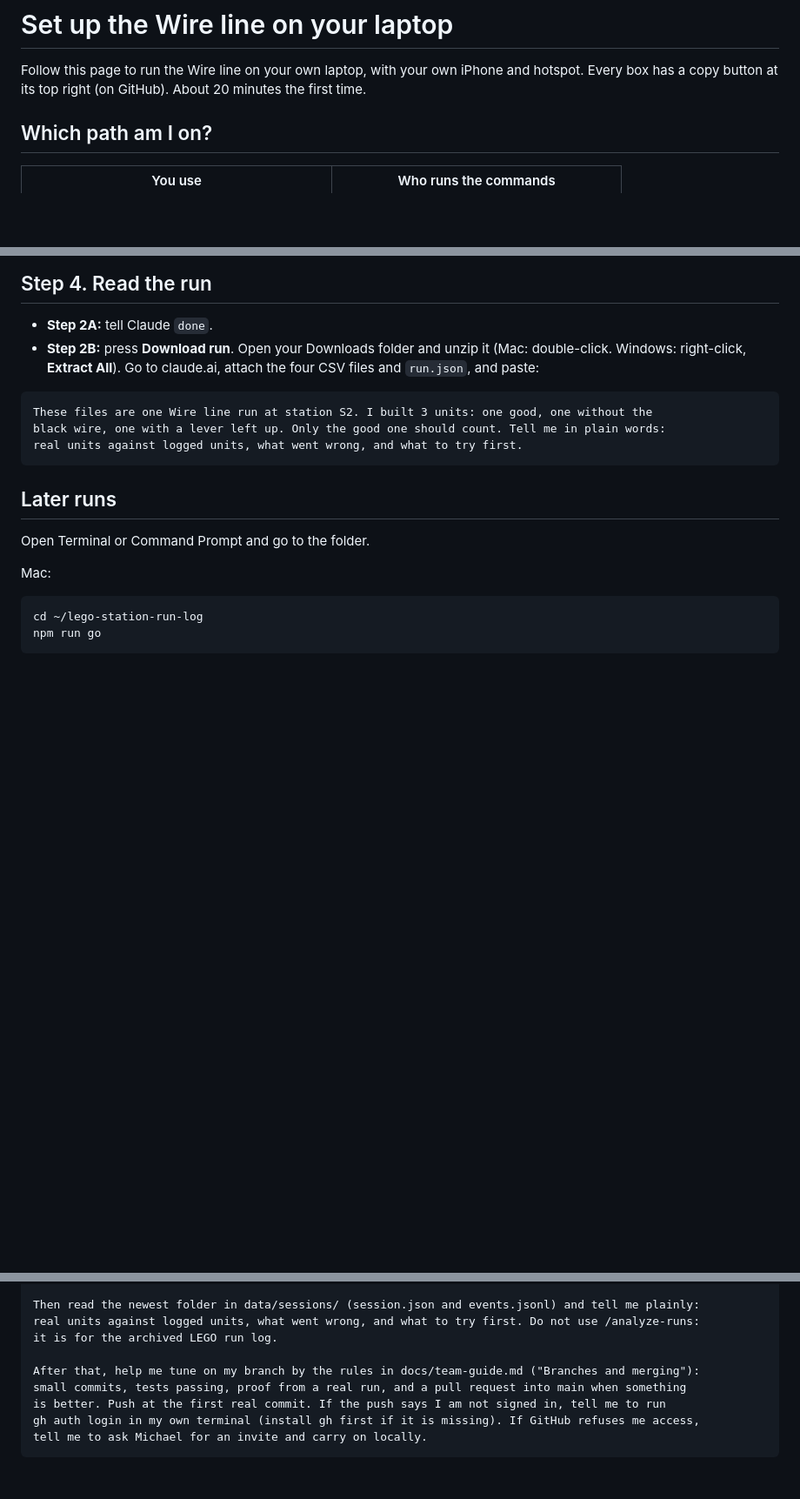
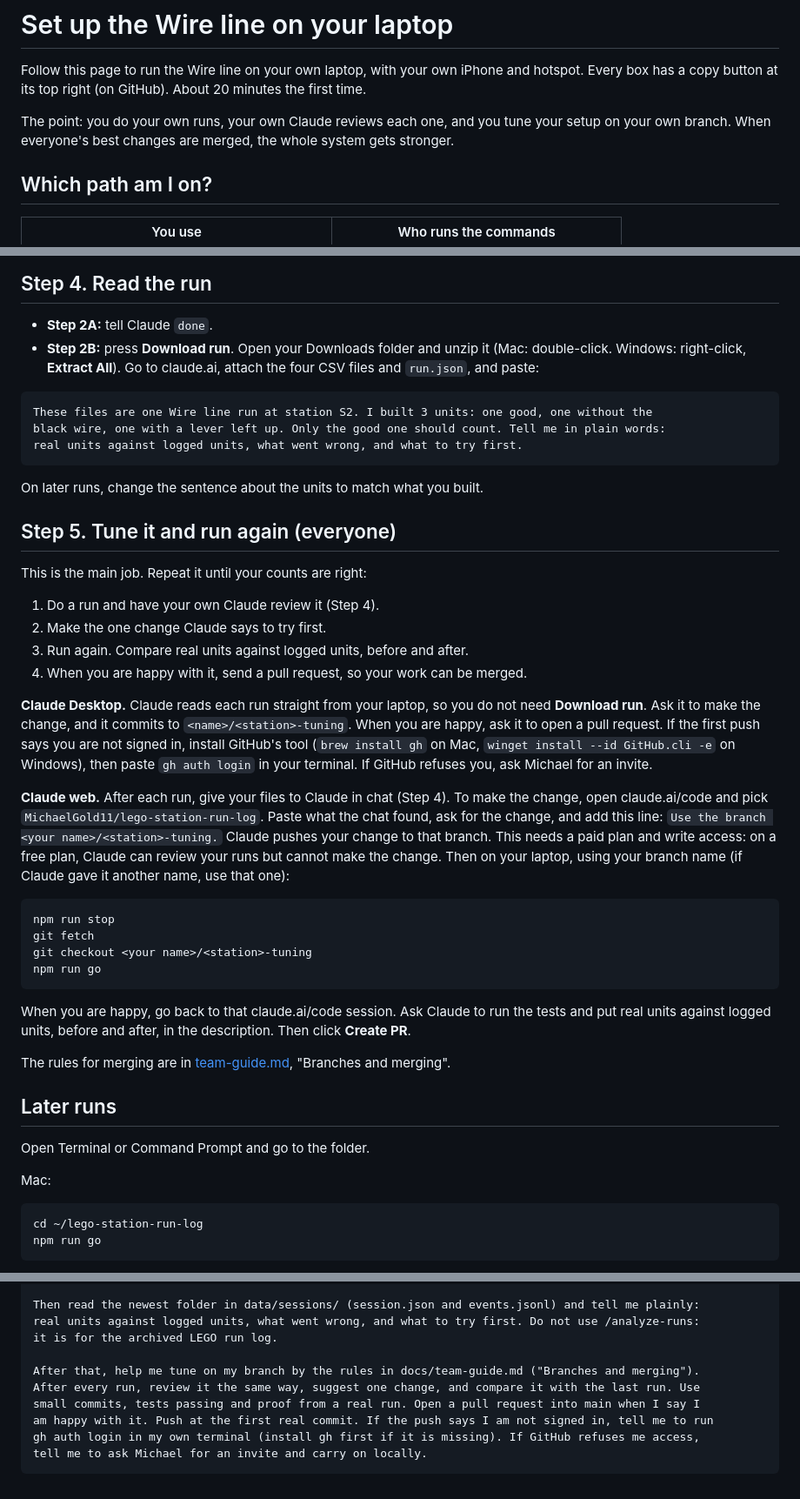
Before and after one commit to MichaelGold11/lego-station-run-log, a Markdown page: docs/claude-setup-prompt.md, 3 parts joined by grey strips. Shown at 87% size. Drawn GitHub-style; blank space fills up the shorter version.

Commit message:
Make the run, review, tune loop the main job on the teammate page
Each teammate's own Claude reviews their runs. Adds Step 5, the Create PR
step for Claude web, and the same loop in the Claude Desktop prompt.

Co-Authored-By: Claude Opus 5.5 <noreply@anthropic.com>

````diff
--- a/docs/claude-setup-prompt.md
+++ b/docs/claude-setup-prompt.md
@@ -1,6 +1,8 @@
 # Set up the Wire line on your laptop
 
 Follow this page to run the Wire line on your own laptop, with your own iPhone and hotspot. Every box has a copy button at its top right (on GitHub). About 20 minutes the first time.
+
+The point: you do your own runs, your own Claude reviews each one, and you tune your setup on your own branch. When everyone's best changes are merged, the whole system gets stronger.
 
 ## Which path am I on?
 
@@ -111,6 +113,32 @@ black wire, one with a lever left up. Only the good one should count. Tell me in
 real units against logged units, what went wrong, and what to try first.
 ```
 
+On later runs, change the sentence about the units to match what you built.
+
+## Step 5. Tune it and run again (everyone)
+
+This is the main job. Repeat it until your counts are right:
+
+1. Do a run and have your own Claude review it (Step 4).
+2. Make the one change Claude says to try first.
+3. Run again. Compare real units against logged units, before and after.
+4. When you are happy with it, send a pull request, so your work can be merged.
+
+**Claude Desktop.** Claude reads each run straight from your laptop, so you do not need **Download run**. Ask it to make the change, and it commits to `<name>/<station>-tuning`. When you are happy, ask it to open a pull request. If the first push says you are not signed in, install GitHub's tool (`brew install gh` on Mac, `winget install --id GitHub.cli -e` on Windows), then paste `gh auth login` in your terminal. If GitHub refuses you, ask Michael for an invite.
+
+**Claude web.** After each run, give your files to Claude in chat (Step 4). To make the change, open claude.ai/code and pick `MichaelGold11/lego-station-run-log`. Paste what the chat found, ask for the change, and add this line: `Use the branch <your name>/<station>-tuning.` Claude pushes your change to that branch. This needs a paid plan and write access: on a free plan, Claude can review your runs but cannot make the change. Then on your laptop, using your branch name (if Claude gave it another name, use that one):
+
+```
+npm run stop
+git fetch
+git checkout <your name>/<station>-tuning
+npm run go
+```
+
+When you are happy, go back to that claude.ai/code session. Ask Claude to run the tests and put real units against logged units, before and after, in the description. Then click **Create PR**.
+
+The rules for merging are in [team-guide.md](team-guide.md), "Branches and merging".
+
 ## Later runs
 
 Open Terminal or Command Prompt and go to the folder.
@@ -211,9 +224,10 @@ Then read the newest folder in data/sessions/ (session.json and events.jsonl) an
 real units against logged units, what went wrong, and what to try first. Do not use /analyze-runs:
 it is for the archived LEGO run log.
 
-After that, help me tune on my branch by the rules in docs/team-guide.md ("Branches and merging"):
-small commits, tests passing, proof from a real run, and a pull request into main when something
-is better. Push at the first real commit. If the push says I am not signed in, tell me to run
+After that, help me tune on my branch by the rules in docs/team-guide.md ("Branches and merging").
+After every run, review it the same way, suggest one change, and compare it with the last run. Use
+small commits, tests passing and proof from a real run. Open a pull request into main when I say I
+am happy with it. Push at the first real commit. If the push says I am not signed in, tell me to run
 gh auth login in my own terminal (install gh first if it is missing). If GitHub refuses me access,
 tell me to ask Michael for an invite and carry on locally.
 ```
````
Also changed, not shown: other parts of docs/claude-setup-prompt.md (+0 -15 lines).
